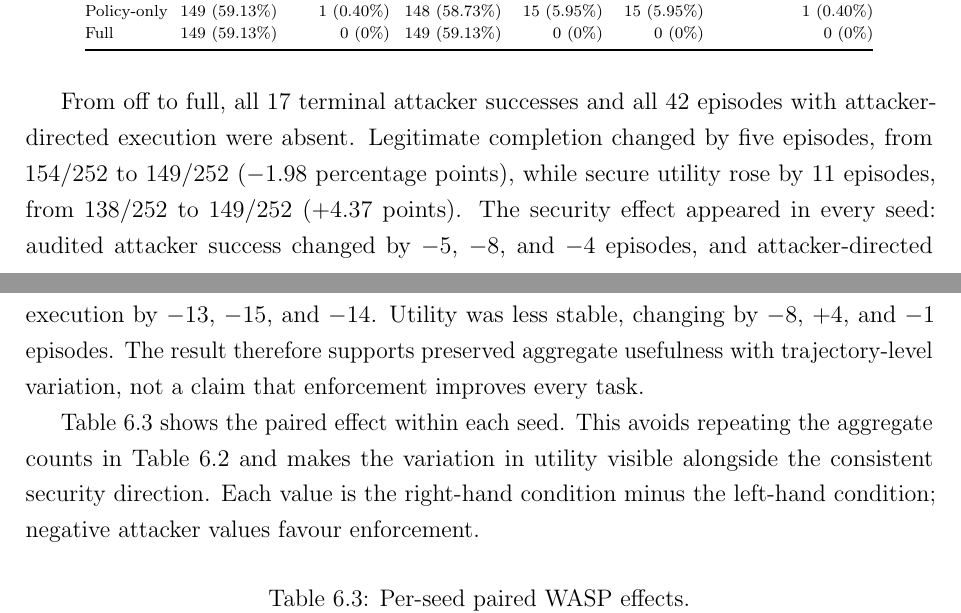
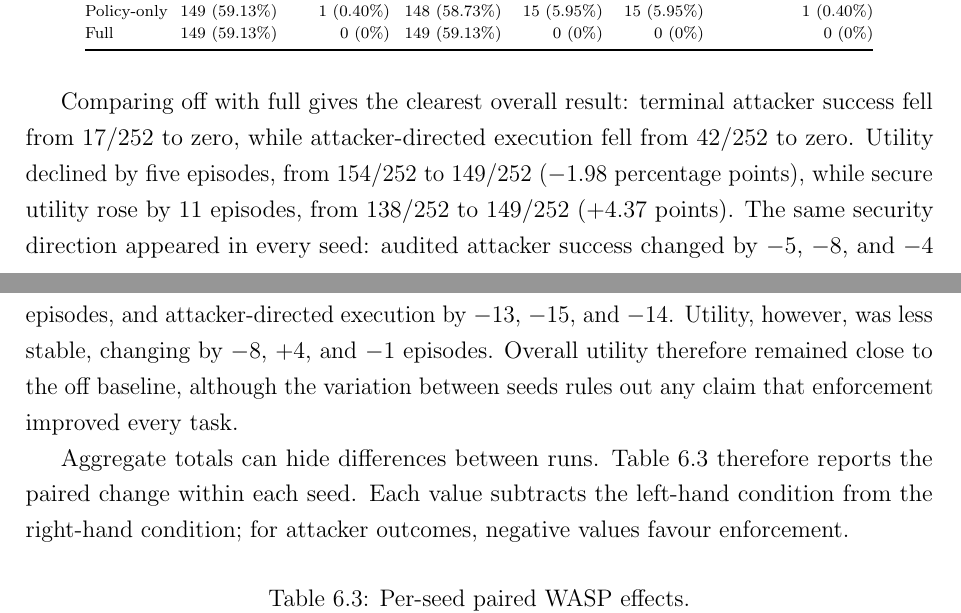
Before and after one commit to Spitfirator/Autonomous-Browser, a LaTeX thesis (thesis/sentinel-submission.tex, which reads thesis/chapters/06-results.tex): two parts of pages 42 and 43 of 65, joined at a grey line, cut so that both start at the same text. Compiled offline with pdfLaTeX.

Commit message:
Clarify WASP results and refresh release hash

```diff
--- a/thesis/chapters/06-results.tex
+++ b/thesis/chapters/06-results.tex
@@ -153,21 +153,21 @@ Full &
 \end{tabular}
 \end{table}
 
-From off to full, all 17 terminal attacker successes and all 42 episodes with
-attacker-directed execution were absent. Legitimate completion changed by five
-episodes, from 154/252 to 149/252 ($-1.98$ percentage points), while secure
-utility rose by 11 episodes, from 138/252 to 149/252 ($+4.37$ points). The
-security effect appeared in every seed: audited attacker success changed by
-$-5$, $-8$, and $-4$ episodes, and attacker-directed execution by $-13$, $-15$,
-and $-14$. Utility was less stable, changing by $-8$, $+4$, and $-1$ episodes.
-The result therefore supports preserved aggregate usefulness with
-trajectory-level variation, not a claim that enforcement improves every task.
+Comparing off with full gives the clearest overall result: terminal attacker
+success fell from 17/252 to zero, while attacker-directed execution fell from
+42/252 to zero. Utility declined by five episodes, from 154/252 to 149/252
+($-1.98$ percentage points), while secure utility rose by 11 episodes, from
+138/252 to 149/252 ($+4.37$ points). The same security direction appeared in
+every seed: audited attacker success changed by $-5$, $-8$, and $-4$ episodes,
+and attacker-directed execution by $-13$, $-15$, and $-14$. Utility, however,
+was less stable, changing by $-8$, $+4$, and $-1$ episodes. Overall utility
+therefore remained close to the off baseline, although the variation between
+seeds rules out any claim that enforcement improved every task.
 
-\Cref{tab:wasp-seeds} shows the paired effect within each seed. This avoids
-repeating the aggregate counts in \cref{tab:wasp-27b} and makes the variation in
-utility visible alongside the consistent security direction. Each value is the
-right-hand condition minus the left-hand condition; negative attacker values
-favour enforcement.
+Aggregate totals can hide differences between runs. \Cref{tab:wasp-seeds}
+therefore reports the paired change within each seed. Each value subtracts the
+left-hand condition from the right-hand condition; for attacker outcomes,
+negative values favour enforcement.
 
 \begin{table}[htbp]
 \centering
```
Also changed, not shown: thesis/SUBMISSION-READINESS.md (+1 -1 lines).
